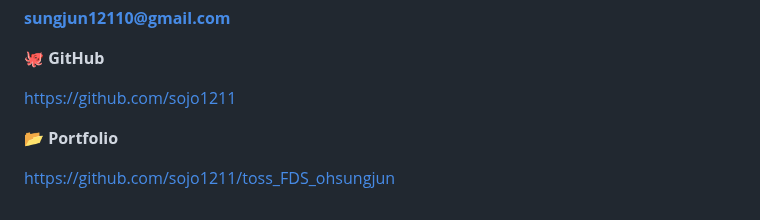
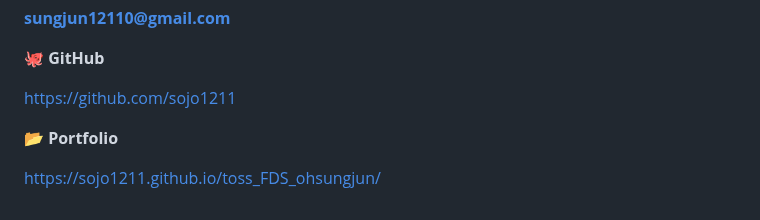
Before and after one commit to sojo1211/toss_FDS_ohsungjun, a Markdown page: README.md, the part around the change. Drawn GitHub-style.

```diff
--- a/README.md
+++ b/README.md
@@ -283,4 +283,4 @@ https://github.com/sojo1211
 
 📂 **Portfolio**
 
-https://github.com/sojo1211/toss_FDS_ohsungjun
+https://sojo1211.github.io/toss_FDS_ohsungjun/
```
